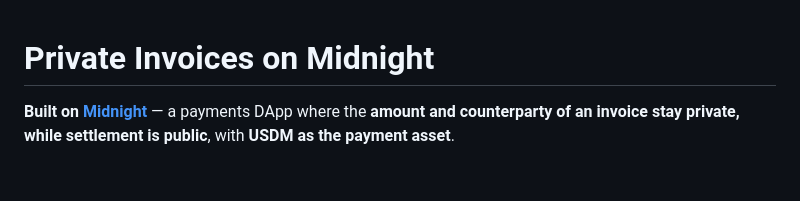
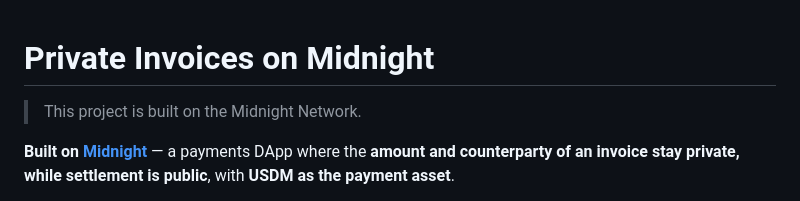
Before and after one commit to CjDabrow/midnight-private-invoices, a Markdown page: README.md, the part around the change. Rendered like a GitHub page; blank space fills up the shorter version.

Commit message:
README: exact Midnight attribution sentence
Co-Authored-By: Claude Fable 5 <noreply@anthropic.com>

```diff
--- a/README.md
+++ b/README.md
@@ -1,4 +1,6 @@
 # Private Invoices on Midnight
+
+> This project is built on the Midnight Network.
 
 **Built on [Midnight](https://midnight.network)** — a payments DApp where the
 **amount and counterparty of an invoice stay private, while settlement is public**,
```
